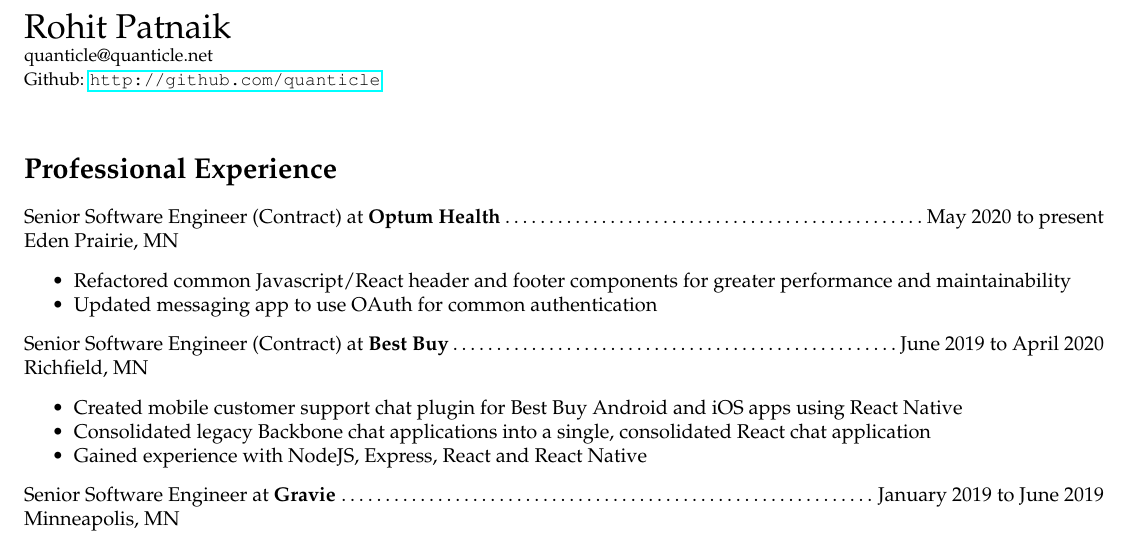
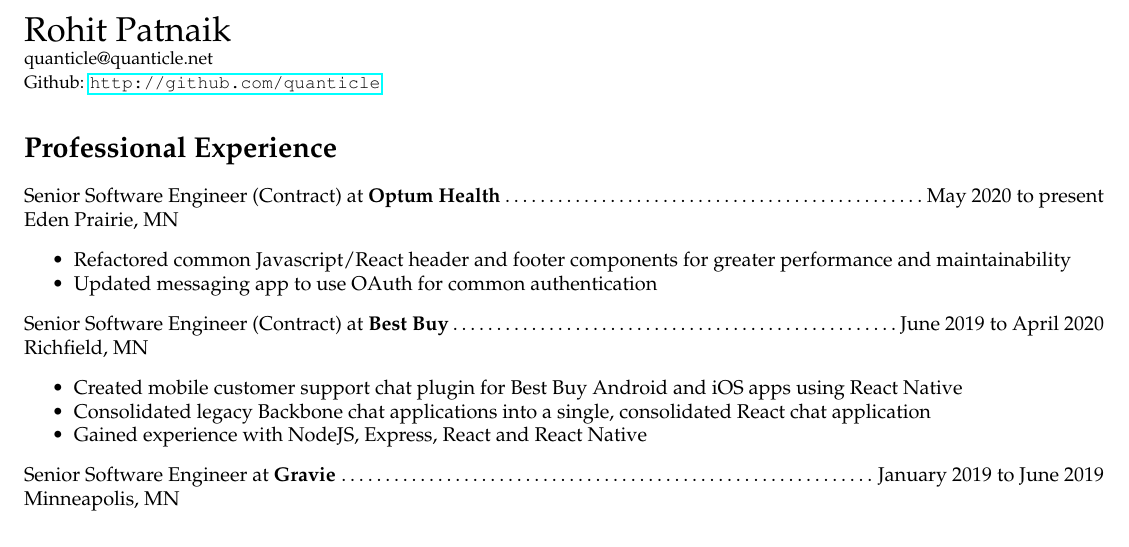
Before and after one commit to quanticle/Resume, a LaTeX CV (resume.tex): part of page 1 of 2, cut so that both start at the same text. Compiled offline with pdfLaTeX.

Commit message:
Removed extraneous line break from header section

```diff
--- a/resume.tex
+++ b/resume.tex
@@ -21,7 +21,7 @@
 \begin{document}
 \noindent{\LARGE Rohit Patnaik}\\
 {\small quanticle@quanticle.net}\\
-{\small Github: \url{http://github.com/quanticle}}\\
+{\small Github: \url{http://github.com/quanticle}}
 \section*{Professional Experience}
 \noindent Senior Software Engineer (Contract) at {\bfseries Optum Health}\dotfill May 2020 to present\\
 Eden Prairie, MN
```
